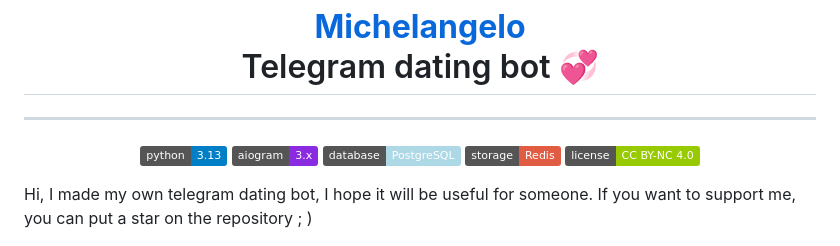
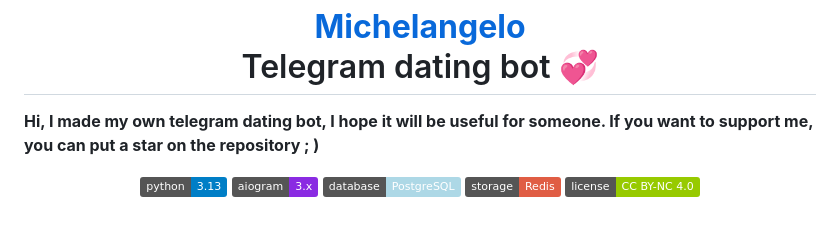
Before and after one commit to devvsima/dating-bot, a Markdown page: readme.md, the part around the change printed below. GitHub-like rendering; badges without logos.

```diff
--- a/readme.md
+++ b/readme.md
@@ -8,7 +8,8 @@
     Telegram dating bot 💞<br>
 </h1>
 
----
+<b> Hi, I made my own telegram dating bot, I hope it will be useful for someone. If you want to support me, you can put a star on the repository ; ) </b>
+
 
 <p align="center">
   <img src="https://img.shields.io/badge/python-3.13-blue" alt="Python"/>
@@ -18,7 +19,7 @@
   <img src="https://img.shields.io/badge/license-CC%20BY--NC%204.0-green" alt="License"/>
 </p>
 
-Hi, I made my own telegram dating bot, I hope it will be useful for someone. If you want to support me, you can put a star on the repository ; )
+
 
 
 <p align="center">
```
Also changed, not shown: other parts of readme.md (+1 -0 lines).
